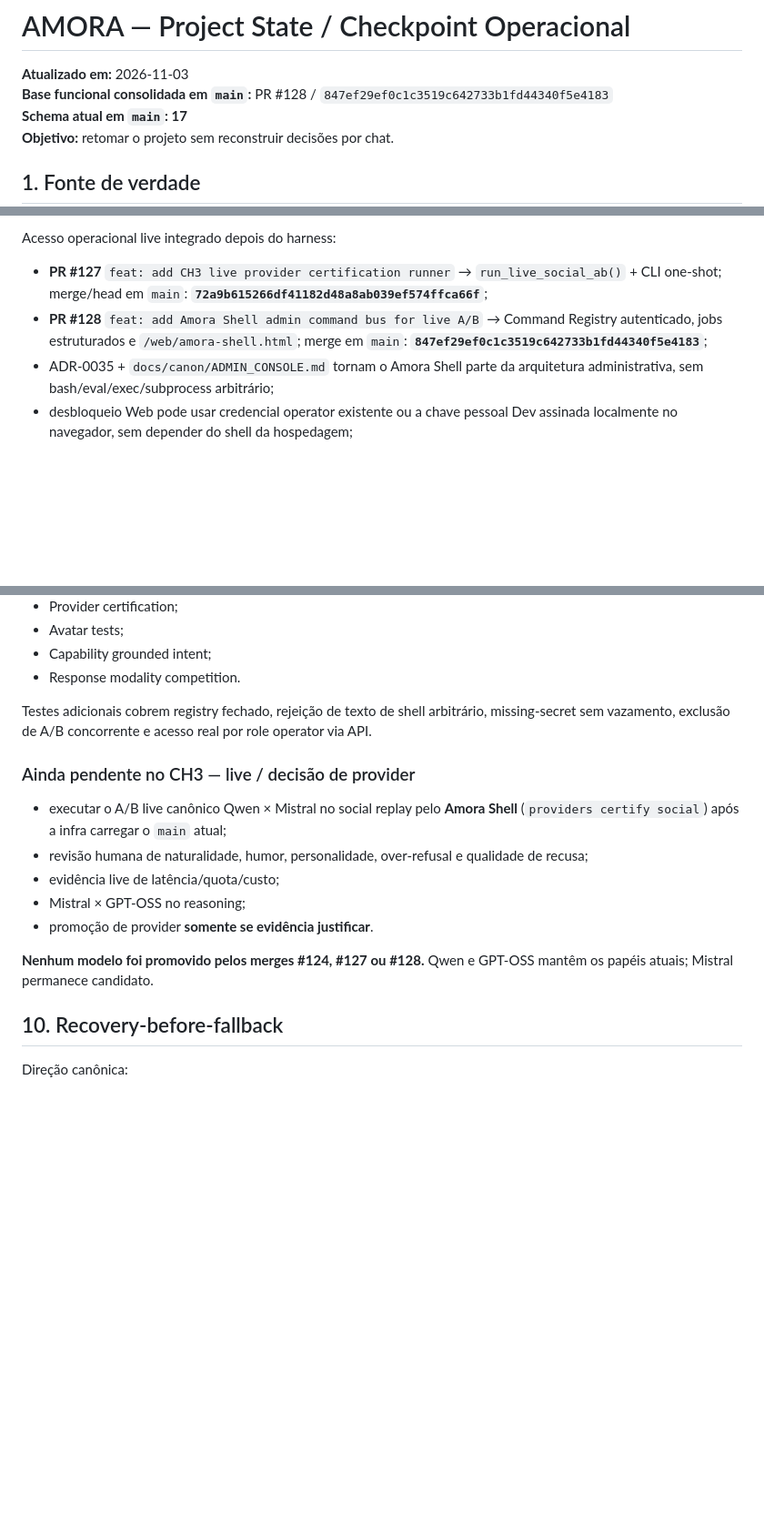
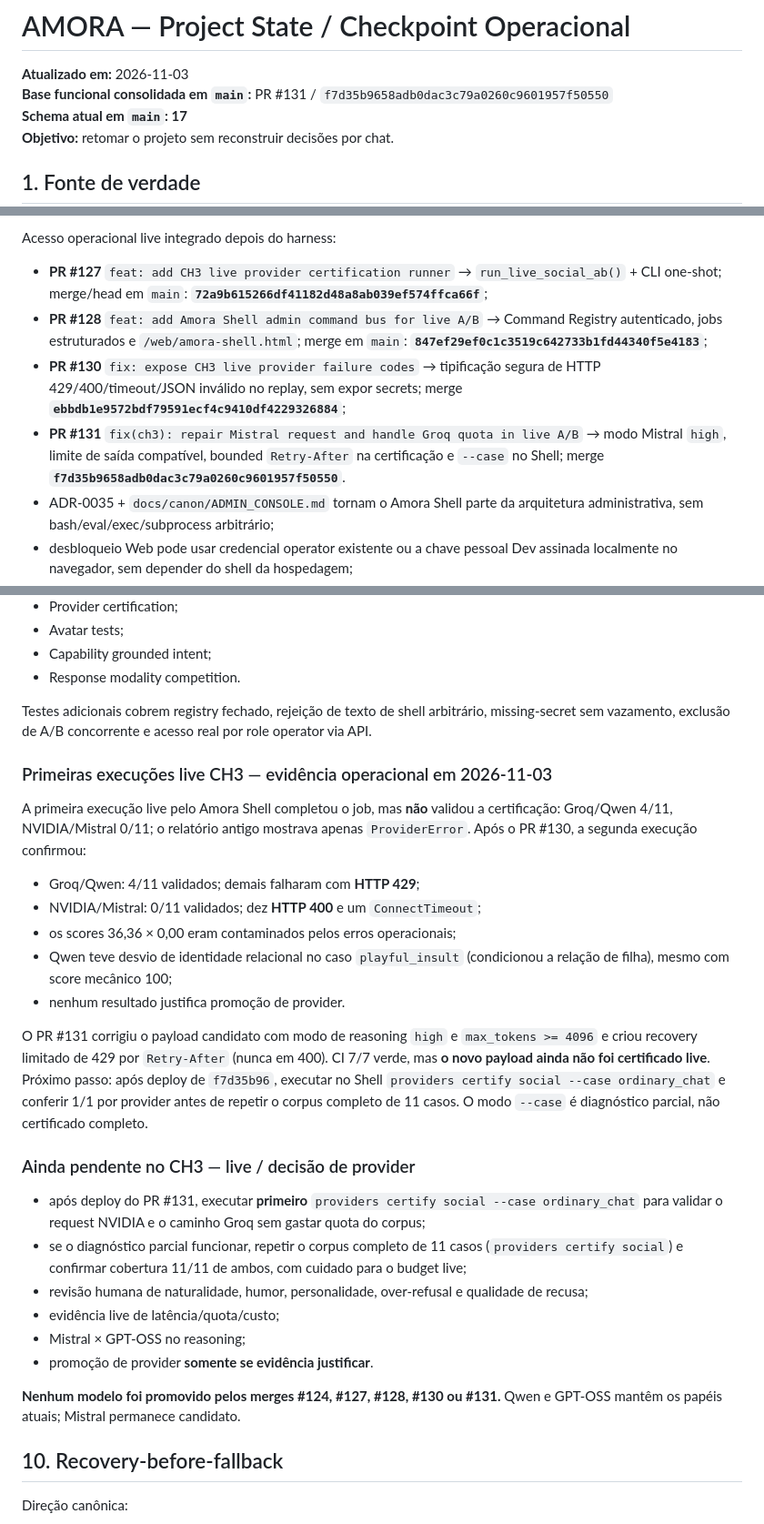
Before and after one commit to Sllay/Amora-Chibi, a Markdown page: PROJECT_STATE.md, 3 parts joined by grey strips. Shown at 91% size. Rendered like a GitHub page; blank space fills up the shorter version.

Commit message:
docs(checkpoint): record CH3 live 429/400 diagnosis and PR #131 next gate

```diff
--- a/PROJECT_STATE.md
+++ b/PROJECT_STATE.md
@@ -1,7 +1,7 @@
 # AMORA — Project State / Checkpoint Operacional
 
 **Atualizado em:** 2026-11-03
-**Base funcional consolidada em `main`:** PR #128 / `847ef29ef0c1c3519c642733b1fd44340f5e4183`
+**Base funcional consolidada em `main`:** PR #131 / `f7d35b9658adb0dac3c79a0260c9601957f50550`
 **Schema atual em `main`:** **17**
 **Objetivo:** retomar o projeto sem reconstruir decisões por chat.
 
@@ -173,6 +173,8 @@ Acesso operacional live integrado depois do harness:
 
 - **PR #127** `feat: add CH3 live provider certification runner` → `run_live_social_ab()` + CLI one-shot; merge/head em `main`: **`72a9b615266df41182d48a8ab039ef574ffca66f`**;
 - **PR #128** `feat: add Amora Shell admin command bus for live A/B` → Command Registry autenticado, jobs estruturados e `/web/amora-shell.html`; merge em `main`: **`847ef29ef0c1c3519c642733b1fd44340f5e4183`**;
+- **PR #130** `fix: expose CH3 live provider failure codes` → tipificação segura de HTTP 429/400/timeout/JSON inválido no replay, sem expor secrets; merge **`ebbdb1e9572bdf79591ecf4c9410df4229326884`**;
+- **PR #131** `fix(ch3): repair Mistral request and handle Groq quota in live A/B` → modo Mistral `high`, limite de saída compatível, bounded `Retry-After` na certificação e `--case` no Shell; merge **`f7d35b9658adb0dac3c79a0260c9601957f50550`**.
 - ADR-0035 + `docs/canon/ADMIN_CONSOLE.md` tornam o Amora Shell parte da arquitetura administrativa, sem bash/eval/exec/subprocess arbitrário;
 - desbloqueio Web pode usar credencial operator existente ou a chave pessoal Dev assinada localmente no navegador, sem depender do shell da hospedagem;
 - comando oficial para este gate: `providers certify social`.
@@ -240,15 +242,38 @@ Todos os 7 workflows disparados pelo PR passaram:
 
 Testes adicionais cobrem registry fechado, rejeição de texto de shell arbitrário, missing-secret sem vazamento, exclusão de A/B concorrente e acesso real por role operator via API.
 
+### Primeiras execuções live CH3 — evidência operacional em 2026-11-03
+
+A primeira execução live pelo Amora Shell completou o job, mas **não** validou
+a certificação: Groq/Qwen 4/11, NVIDIA/Mistral 0/11; o relatório antigo
+mostrava apenas `ProviderError`. Após o PR #130, a segunda execução
+confirmou:
+
+- Groq/Qwen: 4/11 validados; demais falharam com **HTTP 429**;
+- NVIDIA/Mistral: 0/11 validados; dez **HTTP 400** e um `ConnectTimeout`;
+- os scores 36,36 × 0,00 eram contaminados pelos erros operacionais;
+- Qwen teve desvio de identidade relacional no caso `playful_insult`
+  (condicionou a relação de filha), mesmo com score mecânico 100;
+- nenhum resultado justifica promoção de provider.
+
+O PR #131 corrigiu o payload candidato com modo de reasoning `high` e
+`max_tokens >= 4096` e criou recovery limitado de 429 por `Retry-After`
+(nunca em 400). CI 7/7 verde, mas **o novo payload ainda não foi
+certificado live**. Próximo passo: após deploy de `f7d35b96`, executar no
+Shell `providers certify social --case ordinary_chat` e conferir 1/1
+por provider antes de repetir o corpus completo de 11 casos. O modo
+`--case` é diagnóstico parcial, não certificado completo.
+
 ### Ainda pendente no CH3 — live / decisão de provider
 
-- executar o A/B live canônico Qwen × Mistral no social replay pelo **Amora Shell** (`providers certify social`) após a infra carregar o `main` atual;
+- após deploy do PR #131, executar **primeiro** `providers certify social --case ordinary_chat` para validar o request NVIDIA e o caminho Groq sem gastar quota do corpus;
+- se o diagnóstico parcial funcionar, repetir o corpus completo de 11 casos (`providers certify social`) e confirmar cobertura 11/11 de ambos, com cuidado para o budget live;
 - revisão humana de naturalidade, humor, personalidade, over-refusal e qualidade de recusa;
 - evidência live de latência/quota/custo;
 - Mistral × GPT-OSS no reasoning;
 - promoção de provider **somente se evidência justificar**.
 
-**Nenhum modelo foi promovido pelos merges #124, #127 ou #128.** Qwen e GPT-OSS mantêm os papéis atuais; Mistral permanece candidato.
+**Nenhum modelo foi promovido pelos merges #124, #127, #128, #130 ou #131.** Qwen e GPT-OSS mantêm os papéis atuais; Mistral permanece candidato.
 
 ## 10. Recovery-before-fallback
 
```
Also changed, not shown: other parts of PROJECT_STATE.md (+1 -1 lines).
